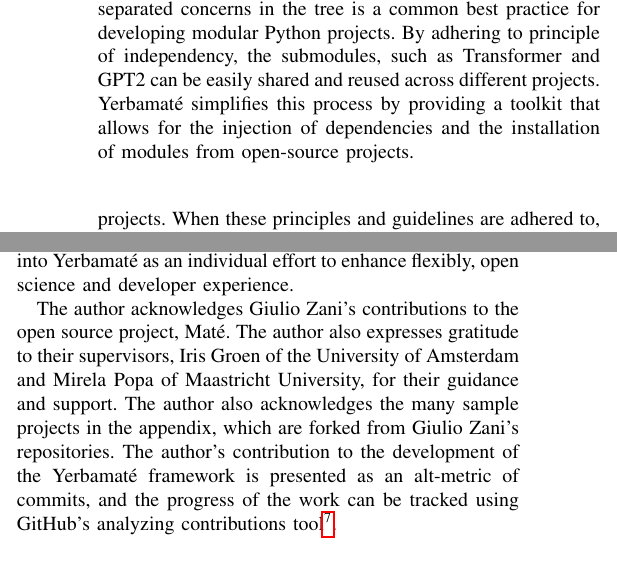
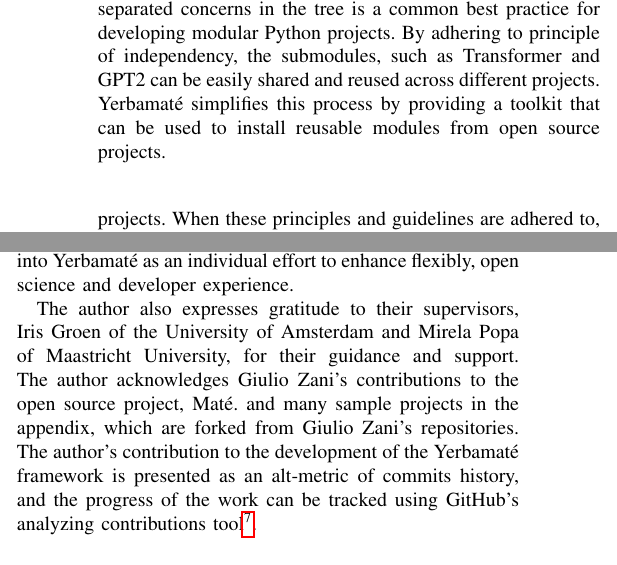
Before and after one commit to oalee/os-mate, a LaTeX paper (latex/paper.tex, which reads latex/6-results.tex, latex/9-conclusion.tex): two parts of the columns of pages 5 and 6 of 14, joined at a grey line, cut so that both start at the same text. Compiled offline with pdfLaTeX; a missing font is replaced by an installed copy or a similar font; a LaTeX package or settings file that is missing is left out.

Commit message:
Updates from Overleaf

```diff
--- a/latex/6-results.tex
+++ b/latex/6-results.tex
@@ -79,7 +79,7 @@ When implementing a project using multiple frameworks, it can become challenging
 % For modular Python projects, organizing files into a hierarchical directory tree structure is a best practice.
 \end{minipage}}
 \caption{
-This figure illustrates a directory tree example of a deep learning modular project. The organization of files into separated concerns in the tree is a common best practice for developing modular Python projects. By adhering to principle of independency, the submodules, such as Transformer and GPT2 can be easily shared and reused across different projects. Yerbamaté simplifies this process by providing a toolkit that allows for the injection of dependencies and the installation of modules from open-source projects.
+This figure illustrates a directory tree example of a deep learning modular project. The organization of files into separated concerns in the tree is a common best practice for developing modular Python projects. By adhering to principle of independency, the submodules, such as Transformer and GPT2 can be easily shared and reused across different projects. Yerbamaté simplifies this process by providing a toolkit that can be used to install reusable modules from open source projects.
 }
 \end{figure}
 
--- a/latex/9-conclusion.tex
+++ b/latex/9-conclusion.tex
@@ -7,7 +7,8 @@ The author acknowledges the open source and open science community, tools, libra
 The development of the Maté framework, an open source tool for AI experimentation, began in June 2022
  and was further developed and tested various designs in the following months. Due to laws at Maastricht University that prohibits collaborations in research internships, the project was forked into Yerbamaté as an individual effort to enhance flexibly, open science and developer experience.
 
-The author acknowledges Giulio Zani's contributions to the open source project, Maté. The author also expresses gratitude to their supervisors, Iris Groen of the University of Amsterdam and Mirela Popa of Maastricht University, for their guidance and support. The author also acknowledges the many sample projects in the appendix, which are forked from Giulio Zani's repositories. The author's contribution to the development of the Yerbamaté framework is presented as an alt-metric of commits, and the progress of the work can be tracked using GitHub's analyzing contributions tool\footnote{\url{https://github.com/oalee/yerbamate/graphs/contributors}}.
+The author also expresses gratitude to their supervisors, Iris Groen of the University of Amsterdam and Mirela Popa of Maastricht University, for their guidance and support.
+The author acknowledges Giulio Zani's contributions to the open source project, Maté. and many sample projects in the appendix, which are forked from Giulio Zani's repositories. The author's contribution to the development of the Yerbamaté framework is presented as an alt-metric of commits history, and the progress of the work can be tracked using GitHub's analyzing contributions tool\footnote{\url{https://github.com/oalee/yerbamate/graphs/contributors}}.
 % The contributions of Giulio Zani to the open source project called Maté are also acknowledged. The author would also like to express gratitude to the supervisors, Iris Groen of University of Amsterdam and Mirela Popa of Maastricht University, for their guidance and support. Finally, the author acknowledges the many sample projects in the appendix, which are forked from Giulio Zani's repositories.
 % The author's contribution to the implementation of the Yerbamaté framework is presented as an alt-metric of commits, and the progress of the work is accessible from GitHub's\footnote{\url{https://github.com/oalee/yerbamate/graphs/contributors}} analyzing contributions tool.
 % Moreover, the contribution of code to this project is presented as an altmetric in Figure X.
```
Also changed, not shown: latex/2-motivation.tex (+1 -1 lines), latex/6-results.tex (2 more changed lines).
